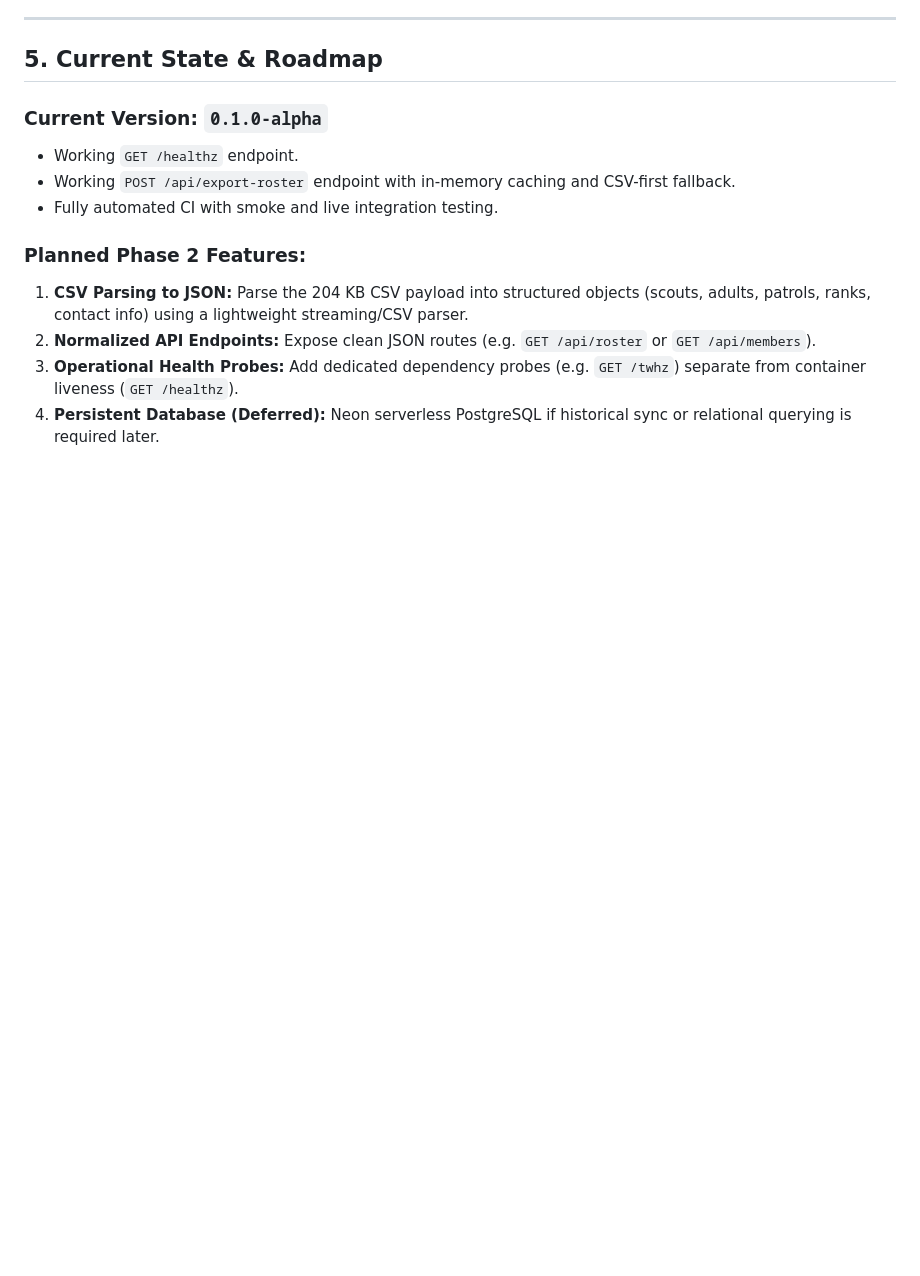
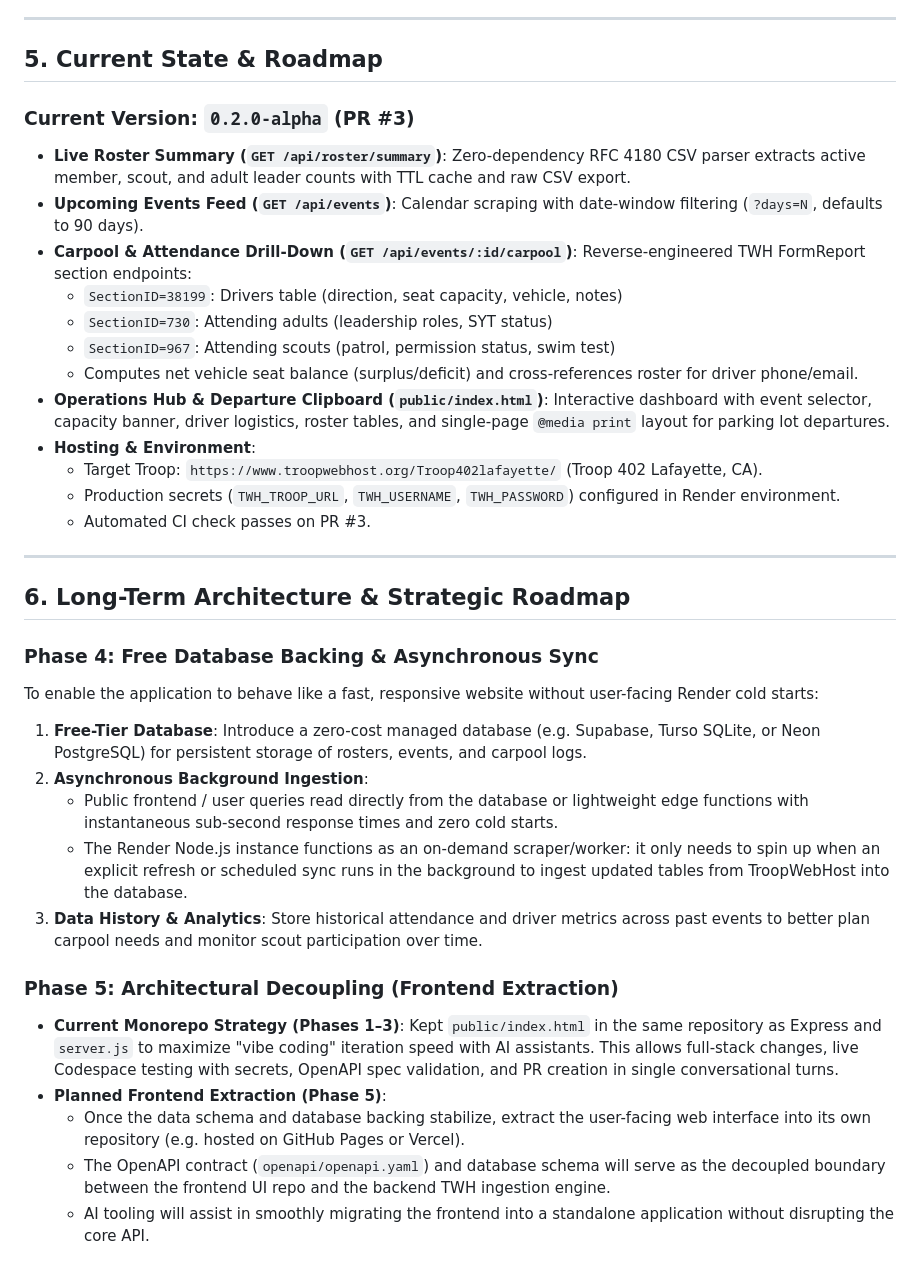
Before and after one commit to troop402/troop-api, a Markdown page: PROJECT_CONTEXT.md, the part around the change. GitHub-like rendering; blank space fills up the shorter version.

Commit message:
docs: update PROJECT_CONTEXT with Phase 4/5 roadmap and DB strategy

```diff
--- a/PROJECT_CONTEXT.md
+++ b/PROJECT_CONTEXT.md
@@ -84,13 +84,35 @@ To prevent architectural drift and regressions across sessions, the repository m
 
 ## 5. Current State & Roadmap
 
-### Current Version: `0.1.0-alpha`
-* Working `GET /healthz` endpoint.
-* Working `POST /api/export-roster` endpoint with in-memory caching and CSV-first fallback.
-* Fully automated CI with smoke and live integration testing.
+### Current Version: `0.2.0-alpha` (PR #3)
+* **Live Roster Summary (`GET /api/roster/summary`)**: Zero-dependency RFC 4180 CSV parser extracts active member, scout, and adult leader counts with TTL cache and raw CSV export.
+* **Upcoming Events Feed (`GET /api/events`)**: Calendar scraping with date-window filtering (`?days=N`, defaults to 90 days).
+* **Carpool & Attendance Drill-Down (`GET /api/events/:id/carpool`)**: Reverse-engineered TWH FormReport section endpoints:
+  - `SectionID=38199`: Drivers table (direction, seat capacity, vehicle, notes)
+  - `SectionID=730`: Attending adults (leadership roles, SYT status)
+  - `SectionID=967`: Attending scouts (patrol, permission status, swim test)
+  - Computes net vehicle seat balance (surplus/deficit) and cross-references roster for driver phone/email.
+* **Operations Hub & Departure Clipboard (`public/index.html`)**: Interactive dashboard with event selector, capacity banner, driver logistics, roster tables, and single-page `@media print` layout for parking lot departures.
+* **Hosting & Environment**:
+  - Target Troop: `https://www.troopwebhost.org/Troop402lafayette/` (Troop 402 Lafayette, CA).
+  - Production secrets (`TWH_TROOP_URL`, `TWH_USERNAME`, `TWH_PASSWORD`) configured in Render environment.
+  - Automated CI check passes on PR #3.
 
-### Planned Phase 2 Features:
-1. **CSV Parsing to JSON:** Parse the 204 KB CSV payload into structured objects (scouts, adults, patrols, ranks, contact info) using a lightweight streaming/CSV parser.
-2. **Normalized API Endpoints:** Expose clean JSON routes (e.g. `GET /api/roster` or `GET /api/members`).
-3. **Operational Health Probes:** Add dedicated dependency probes (e.g. `GET /twhz`) separate from container liveness (`GET /healthz`).
-4. **Persistent Database (Deferred):** Neon serverless PostgreSQL if historical sync or relational querying is required later.
+---
+
+## 6. Long-Term Architecture & Strategic Roadmap
+
+### Phase 4: Free Database Backing & Asynchronous Sync
+To enable the application to behave like a fast, responsive website without user-facing Render cold starts:
+1. **Free-Tier Database**: Introduce a zero-cost managed database (e.g. Supabase, Turso SQLite, or Neon PostgreSQL) for persistent storage of rosters, events, and carpool logs.
+2. **Asynchronous Background Ingestion**:
+   - Public frontend / user queries read directly from the database or lightweight edge functions with instantaneous sub-second response times and zero cold starts.
+   - The Render Node.js instance functions as an on-demand scraper/worker: it only needs to spin up when an explicit refresh or scheduled sync runs in the background to ingest updated tables from TroopWebHost into the database.
+3. **Data History & Analytics**: Store historical attendance and driver metrics across past events to better plan carpool needs and monitor scout participation over time.
+
+### Phase 5: Architectural Decoupling (Frontend Extraction)
+* **Current Monorepo Strategy (Phases 1–3)**: Kept `public/index.html` in the same repository as Express and `server.js` to maximize "vibe coding" iteration speed with AI assistants. This allows full-stack changes, live Codespace testing with secrets, OpenAPI spec validation, and PR creation in single conversational turns.
+* **Planned Frontend Extraction (Phase 5)**:
+  - Once the data schema and database backing stabilize, extract the user-facing web interface into its own repository (e.g. hosted on GitHub Pages or Vercel).
+  - The OpenAPI contract (`openapi/openapi.yaml`) and database schema will serve as the decoupled boundary between the frontend UI repo and the backend TWH ingestion engine.
+  - AI tooling will assist in smoothly migrating the frontend into a standalone application without disrupting the core API.
```
